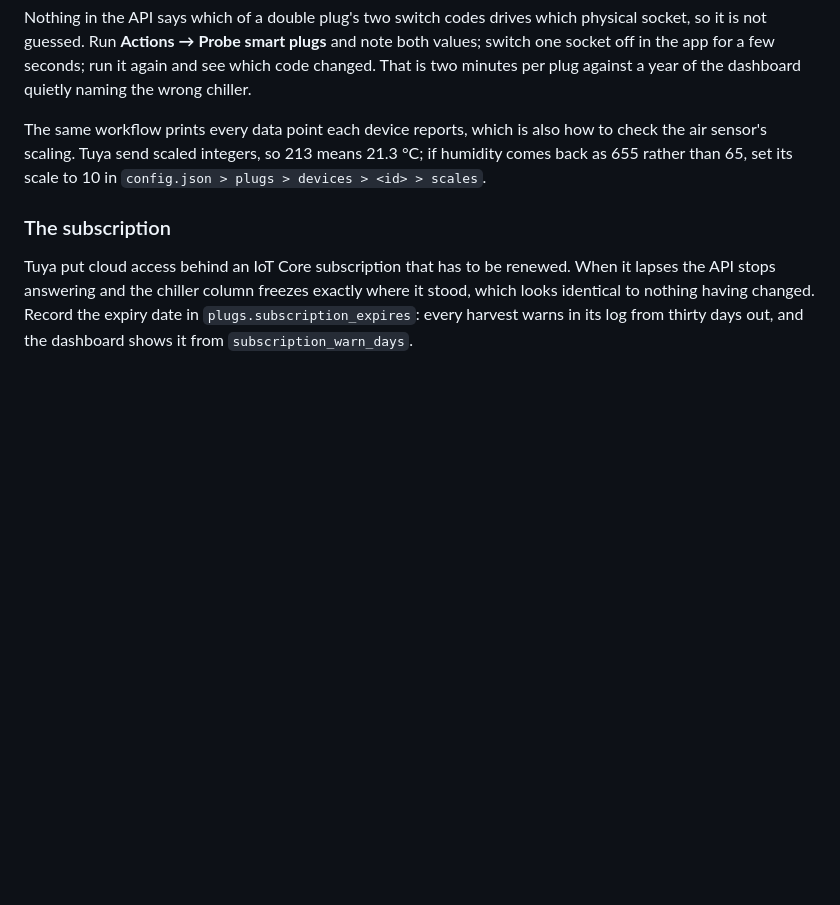
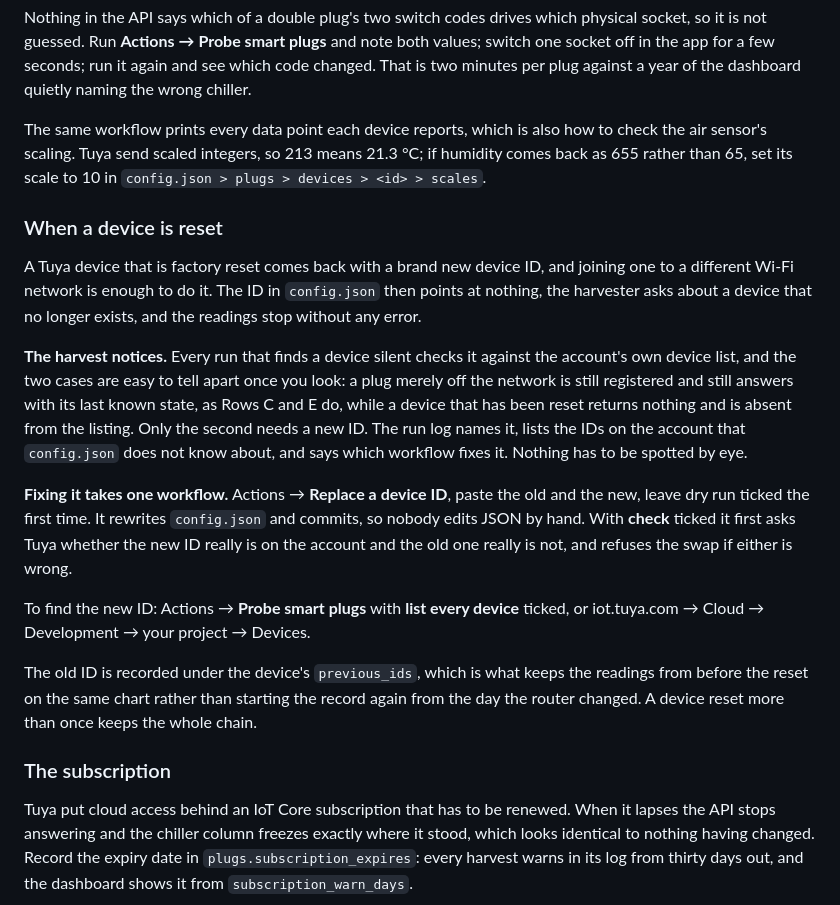
Before and after one commit to Nautilusproject-Gib/tnp-seneye-harvester, a Markdown page: README.md, the part around the change. Rendered like a GitHub page; blank space fills up the shorter version.

```diff
--- a/README.md
+++ b/README.md
@@ -535,6 +535,36 @@ how to check the air sensor's scaling. Tuya send scaled integers, so 213 means
 21.3 °C; if humidity comes back as 655 rather than 65, set its scale to 10 in
 `config.json > plugs > devices > <id> > scales`.
 
+### When a device is reset
+
+A Tuya device that is factory reset comes back with a brand new device ID, and
+joining one to a different Wi-Fi network is enough to do it. The ID in
+`config.json` then points at nothing, the harvester asks about a device that no
+longer exists, and the readings stop without any error.
+
+**The harvest notices.** Every run that finds a device silent checks it against
+the account's own device list, and the two cases are easy to tell apart once
+you look: a plug merely off the network is still registered and still answers
+with its last known state, as Rows C and E do, while a device that has been
+reset returns nothing and is absent from the listing. Only the second needs a
+new ID. The run log names it, lists the IDs on the account that `config.json`
+does not know about, and says which workflow fixes it. Nothing has to be
+spotted by eye.
+
+**Fixing it takes one workflow.** Actions → **Replace a device ID**, paste the
+old and the new, leave dry run ticked the first time. It rewrites `config.json`
+and commits, so nobody edits JSON by hand. With **check** ticked it first asks
+Tuya whether the new ID really is on the account and the old one really is not,
+and refuses the swap if either is wrong.
+
+To find the new ID: Actions → **Probe smart plugs** with **list every device**
+ticked, or iot.tuya.com → Cloud → Development → your project → Devices.
+
+The old ID is recorded under the device's `previous_ids`, which is what keeps
+the readings from before the reset on the same chart rather than starting the
+record again from the day the router changed. A device reset more than once
+keeps the whole chain.
+
 ### The subscription
 
 Tuya put cloud access behind an IoT Core subscription that has to be renewed.
```
